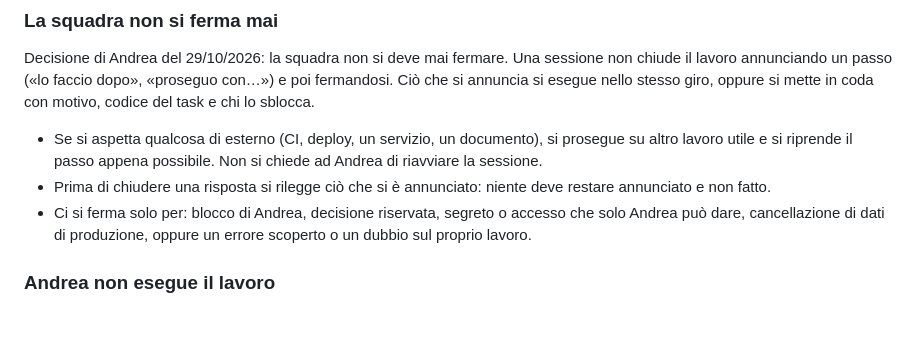
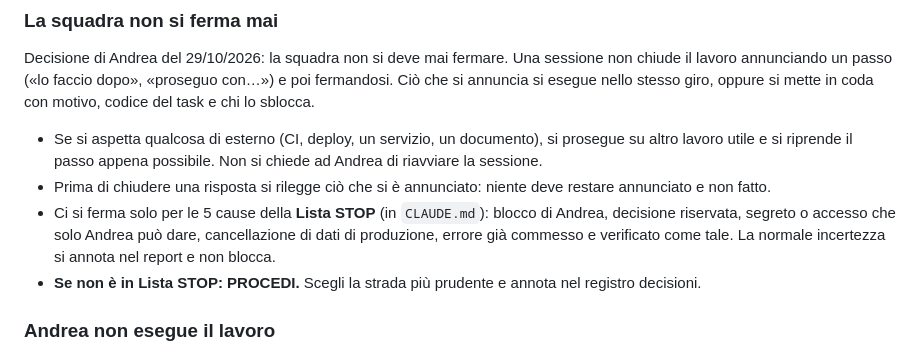
Before and after one commit to sbotz17/avanza, a Markdown page: REGOLE-IN-BREVE.md, the part around one of its changes. Rendered like a GitHub page; blank space fills up the shorter version.

Commit message:
chore: sync squad rules from squadraalphalab

```diff
--- a/REGOLE-IN-BREVE.md
+++ b/REGOLE-IN-BREVE.md
@@ -39,8 +39,10 @@ stesso giro, oppure si mette in coda con motivo, codice del task e chi lo sblocc
   utile e si riprende il passo appena possibile. Non si chiede ad Andrea di riavviare la sessione.
 - Prima di chiudere una risposta si rilegge ciò che si è annunciato: niente deve restare annunciato e non
   fatto.
-- Ci si ferma solo per: blocco di Andrea, decisione riservata, segreto o accesso che solo Andrea può dare,
-  cancellazione di dati di produzione, oppure un errore scoperto o un dubbio sul proprio lavoro.
+- Ci si ferma solo per le 5 cause della **Lista STOP** (in `CLAUDE.md`): blocco di Andrea, decisione
+  riservata, segreto o accesso che solo Andrea può dare, cancellazione di dati di produzione, errore già
+  commesso e verificato come tale. La normale incertezza si annota nel report e non blocca.
+- **Se non è in Lista STOP: PROCEDI.** Scegli la strada più prudente e annota nel registro decisioni.
 
 ### Andrea non esegue il lavoro
 
```
Also changed, not shown: other parts of REGOLE-IN-BREVE.md (+1 -1 lines).
